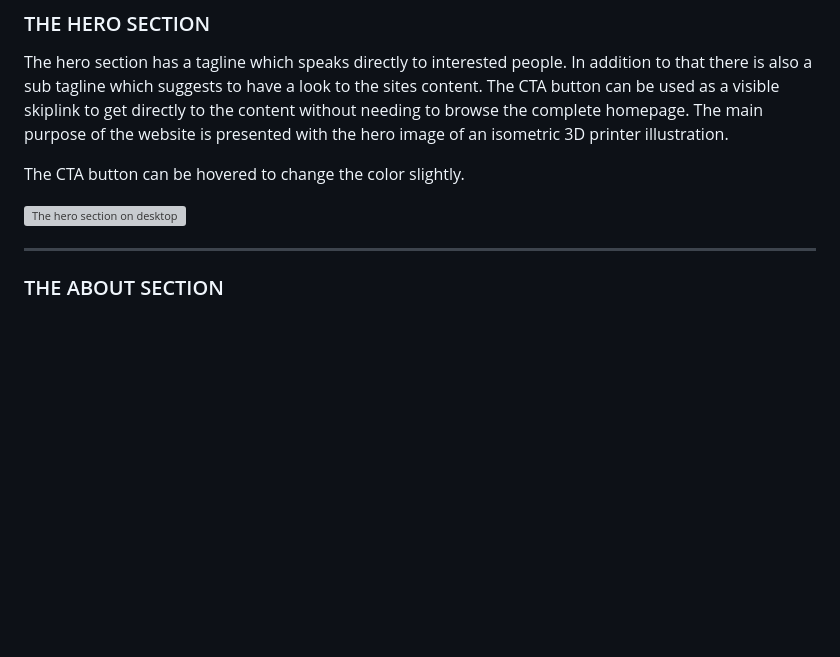
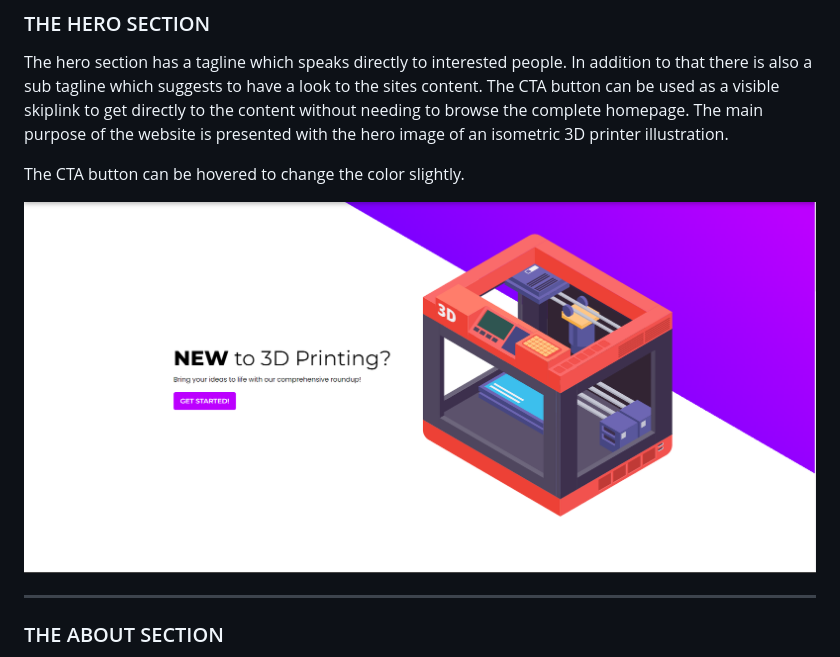
Before and after one commit to RebellionWebdesign/fab-forever, a Markdown page: README.md, the part around the change. GitHub-like rendering; blank space fills up the shorter version; grey boxes are pictures that could not be loaded.

Commit message:
Fix link to hero section image

```diff
--- a/README.md
+++ b/README.md
@@ -67,7 +67,7 @@ The hero section has a tagline which speaks directly to interested people. In ad
 
 The CTA button can be hovered to change the color slightly.
 
-![The hero section on desktop](https://github.com/RebellionWebdesign/fab-forever/blob/main/assets/img/readme-homepage.png)
+![The hero section on desktop](https://github.com/RebellionWebdesign/fab-forever/blob/main/assets/img/fab-forever-hero-section.png)
 
 ---
 
```
